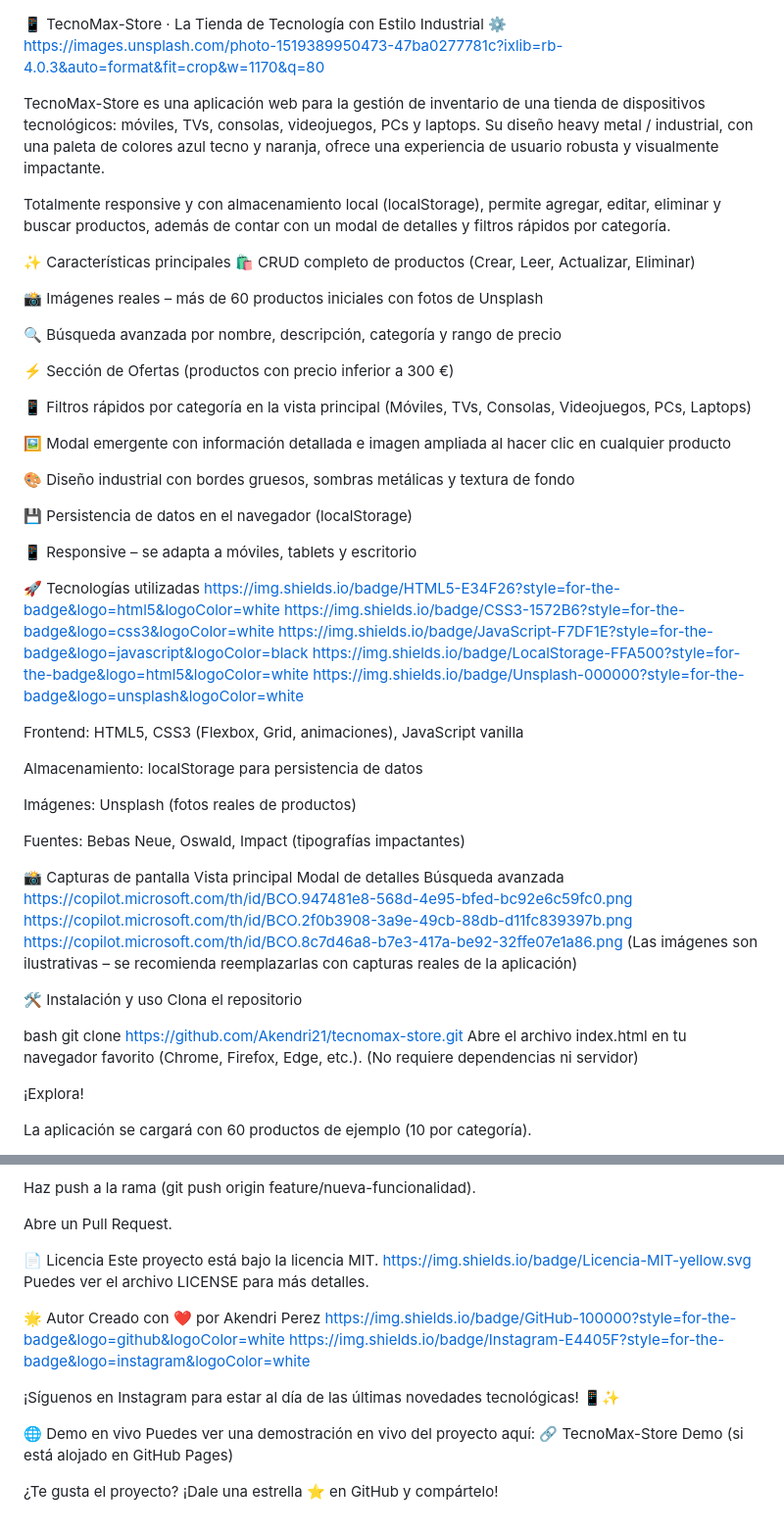
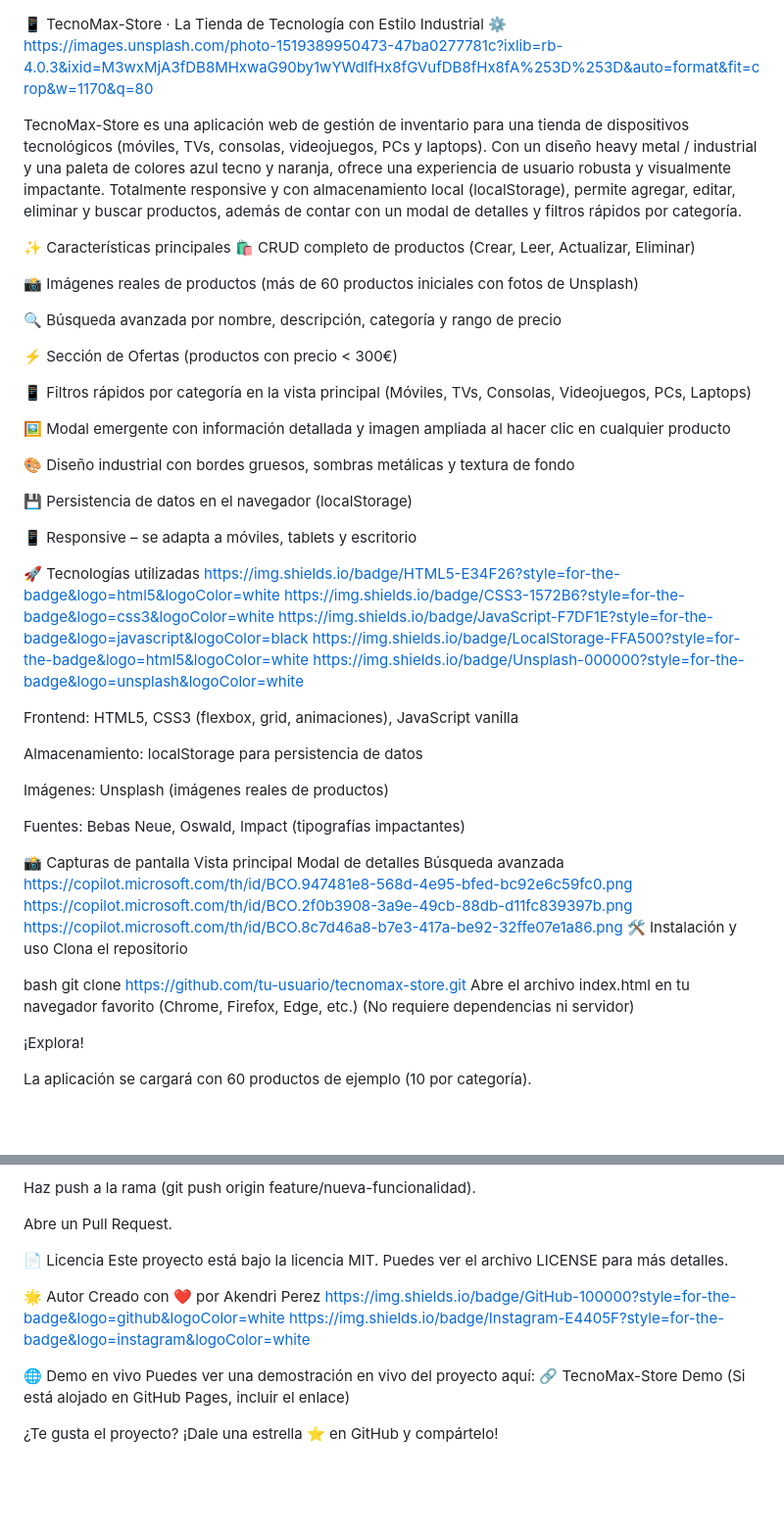
Before and after one commit to Akendri21/TMS, a Markdown page: README.md, 2 parts joined by grey strips. Shown at 98% size. Rendered like a GitHub page; blank space fills up the shorter version.

Commit message:
Refine README content and improve clarity
Updated descriptions and formatting for clarity and consistency.

```diff
--- a/README.md
+++ b/README.md
@@ -1,22 +1,21 @@
 📱 TecnoMax-Store · La Tienda de Tecnología con Estilo Industrial ⚙️
-https://images.unsplash.com/photo-1519389950473-47ba0277781c?ixlib=rb-4.0.3&auto=format&fit=crop&w=1170&q=80
+https://images.unsplash.com/photo-1519389950473-47ba0277781c?ixlib=rb-4.0.3&ixid=M3wxMjA3fDB8MHxwaG90by1wYWdlfHx8fGVufDB8fHx8fA%253D%253D&auto=format&fit=crop&w=1170&q=80
 
-TecnoMax-Store es una aplicación web para la gestión de inventario de una tienda de dispositivos tecnológicos: móviles, TVs, consolas, videojuegos, PCs y laptops. Su diseño heavy metal / industrial, con una paleta de colores azul tecno y naranja, ofrece una experiencia de usuario robusta y visualmente impactante.
-
+TecnoMax-Store es una aplicación web de gestión de inventario para una tienda de dispositivos tecnológicos (móviles, TVs, consolas, videojuegos, PCs y laptops). Con un diseño heavy metal / industrial y una paleta de colores azul tecno y naranja, ofrece una experiencia de usuario robusta y visualmente impactante.
 Totalmente responsive y con almacenamiento local (localStorage), permite agregar, editar, eliminar y buscar productos, además de contar con un modal de detalles y filtros rápidos por categoría.
 
 ✨ Características principales
 🛍️ CRUD completo de productos (Crear, Leer, Actualizar, Eliminar)
 
-📸 Imágenes reales – más de 60 productos iniciales con fotos de Unsplash
+📸 Imágenes reales de productos (más de 60 productos iniciales con fotos de Unsplash)
 
 🔍 Búsqueda avanzada por nombre, descripción, categoría y rango de precio
 
-⚡ Sección de Ofertas (productos con precio inferior a 300 €)
+⚡ Sección de Ofertas (productos con precio < 300€)
 
 📱 Filtros rápidos por categoría en la vista principal (Móviles, TVs, Consolas, Videojuegos, PCs, Laptops)
 
-🖼️ Modal emergente con información detallada e imagen ampliada al hacer clic en cualquier producto
+🖼️ Modal emergente con información detallada y imagen ampliada al hacer clic en cualquier producto
 
 🎨 Diseño industrial con bordes gruesos, sombras metálicas y textura de fondo
 
@@ -31,25 +30,23 @@ https://img.shields.io/badge/JavaScript-F7DF1E?style=for-the-badge&logo=javascri
 https://img.shields.io/badge/LocalStorage-FFA500?style=for-the-badge&logo=html5&logoColor=white
 https://img.shields.io/badge/Unsplash-000000?style=for-the-badge&logo=unsplash&logoColor=white
 
-Frontend: HTML5, CSS3 (Flexbox, Grid, animaciones), JavaScript vanilla
+Frontend: HTML5, CSS3 (flexbox, grid, animaciones), JavaScript vanilla
 
 Almacenamiento: localStorage para persistencia de datos
 
-Imágenes: Unsplash (fotos reales de productos)
+Imágenes: Unsplash (imágenes reales de productos)
 
 Fuentes: Bebas Neue, Oswald, Impact (tipografías impactantes)
 
 📸 Capturas de pantalla
 Vista principal	Modal de detalles	Búsqueda avanzada
 https://copilot.microsoft.com/th/id/BCO.947481e8-568d-4e95-bfed-bc92e6c59fc0.png	https://copilot.microsoft.com/th/id/BCO.2f0b3908-3a9e-49cb-88db-d11fc839397b.png	https://copilot.microsoft.com/th/id/BCO.8c7d46a8-b7e3-417a-be92-32ffe07e1a86.png
-(Las imágenes son ilustrativas – se recomienda reemplazarlas con capturas reales de la aplicación)
-
 🛠️ Instalación y uso
 Clona el repositorio
 
 bash
-git clone https://github.com/Akendri21/tecnomax-store.git
-Abre el archivo index.html en tu navegador favorito (Chrome, Firefox, Edge, etc.).
+git clone https://github.com/tu-usuario/tecnomax-store.git
+Abre el archivo index.html en tu navegador favorito (Chrome, Firefox, Edge, etc.)
 (No requiere dependencias ni servidor)
 
 ¡Explora!
@@ -85,19 +82,16 @@ Haz push a la rama (git push origin feature/nueva-funcionalidad).
 Abre un Pull Request.
 
 📄 Licencia
-Este proyecto está bajo la licencia MIT.
-https://img.shields.io/badge/Licencia-MIT-yellow.svg
-Puedes ver el archivo LICENSE para más detalles.
+Este proyecto está bajo la licencia MIT. Puedes ver el archivo LICENSE para más detalles.
 
 🌟 Autor
 Creado con ❤️ por Akendri Perez
 https://img.shields.io/badge/GitHub-100000?style=for-the-badge&logo=github&logoColor=white
 https://img.shields.io/badge/Instagram-E4405F?style=for-the-badge&logo=instagram&logoColor=white
 
-¡Síguenos en Instagram para estar al día de las últimas novedades tecnológicas! 📱✨
-
 🌐 Demo en vivo
 Puedes ver una demostración en vivo del proyecto aquí:
-🔗 TecnoMax-Store Demo (si está alojado en GitHub Pages)
+🔗 TecnoMax-Store Demo
+(Si está alojado en GitHub Pages, incluir el enlace)
 
 ¿Te gusta el proyecto? ¡Dale una estrella ⭐ en GitHub y compártelo!
```
